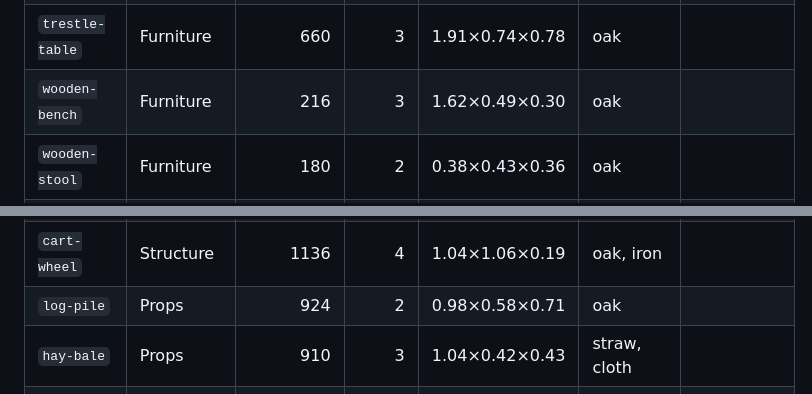
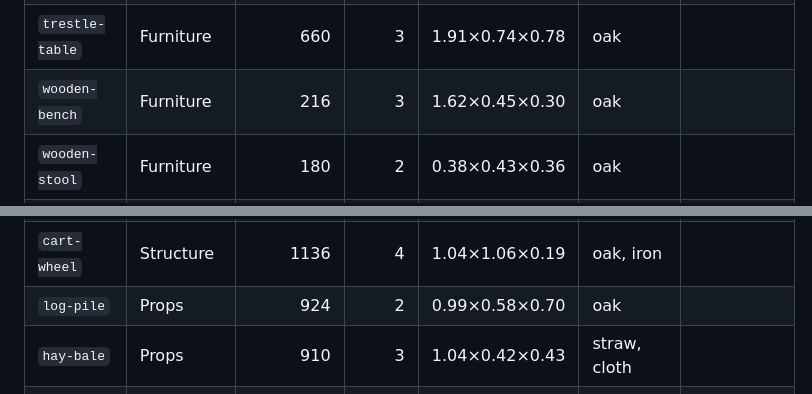
Before and after one commit to CRTkafa/medieval-kit, a Markdown page: my-registry/README.md, 2 parts joined by grey strips. GitHub-like rendering.

```diff
--- a/my-registry/README.md
+++ b/my-registry/README.md
@@ -38,13 +38,13 @@ did once.
 | `wooden-crate` | Props | 1320 | 3 | 0.69×0.52×0.55 | oak, iron |  |
 | `wooden-bucket` | Props | 439 | 4 | 0.31×0.46×0.30 | oak, iron |  |
 | `trestle-table` | Furniture | 660 | 3 | 1.91×0.74×0.78 | oak |  |
-| `wooden-bench` | Furniture | 216 | 3 | 1.62×0.49×0.30 | oak |  |
+| `wooden-bench` | Furniture | 216 | 3 | 1.62×0.45×0.30 | oak |  |
 | `wooden-stool` | Furniture | 180 | 2 | 0.38×0.43×0.36 | oak |  |
 | `pitch-torch` | Lighting | 239 | 3 | 0.13×0.70×0.13 | oak, char, ember | ✔ |
 | `iron-lantern` | Lighting | 480 | 4 | 0.15×0.30×0.17 | iron, glass, char, ember | ✔ |
 | `iron-anvil` | Smithy | 256 | 6 | 0.54×0.75×0.41 | iron, steel, oak |  |
 | `cart-wheel` | Structure | 1136 | 4 | 1.04×1.06×0.19 | oak, iron |  |
-| `log-pile` | Props | 924 | 2 | 0.98×0.58×0.71 | oak |  |
+| `log-pile` | Props | 924 | 2 | 0.99×0.58×0.70 | oak |  |
 | `hay-bale` | Props | 910 | 3 | 1.04×0.42×0.43 | straw, cloth |  |
 | `linen-sack` | Props | 342 | 3 | 0.34×0.53×0.33 | cloth |  |
 | `oak-tankard` | Props | 390 | 4 | 0.11×0.16×0.14 | oak, iron |  |
```
Also changed, not shown: other parts of my-registry/README.md (+4 -4 lines), media/kit.png.
